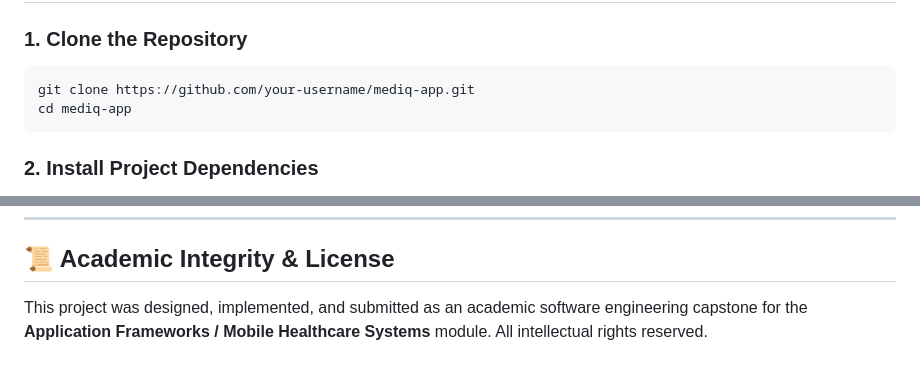
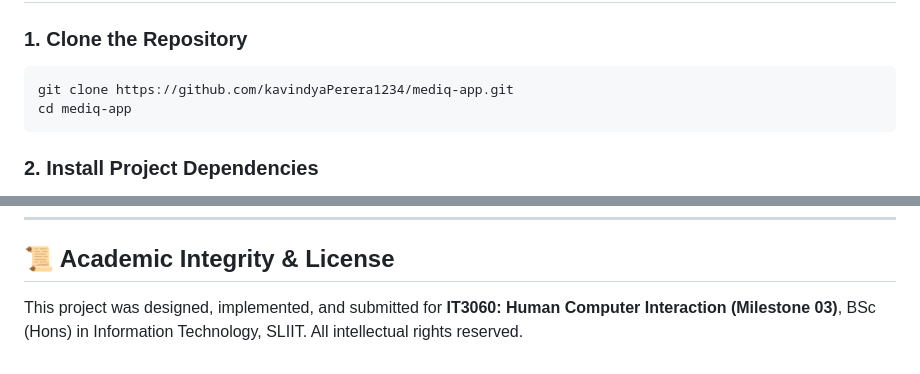
Before and after one commit to kavindyaPerera1234/mediq-app, a Markdown page: README.md, 2 parts joined by grey strips. Rendered like a GitHub page.

Commit message:
docs: finalize GitHub clone URL and IT3060 course module details in README

````diff
--- a/README.md
+++ b/README.md
@@ -99,7 +99,7 @@ Ensure there are no blocking issues with Flutter and your chosen target platform
 
 ### 1. Clone the Repository
 ```bash
-git clone https://github.com/your-username/mediq-app.git
+git clone https://github.com/kavindyaPerera1234/mediq-app.git
 cd mediq-app
 ```
 
@@ -233,4 +233,4 @@ mediq-app/
 ---
 
 ## 📜 Academic Integrity & License
-This project was designed, implemented, and submitted as an academic software engineering capstone for the **Application Frameworks / Mobile Healthcare Systems** module. All intellectual rights reserved.
+This project was designed, implemented, and submitted for **IT3060: Human Computer Interaction (Milestone 03)**, BSc (Hons) in Information Technology, SLIIT. All intellectual rights reserved.
````
